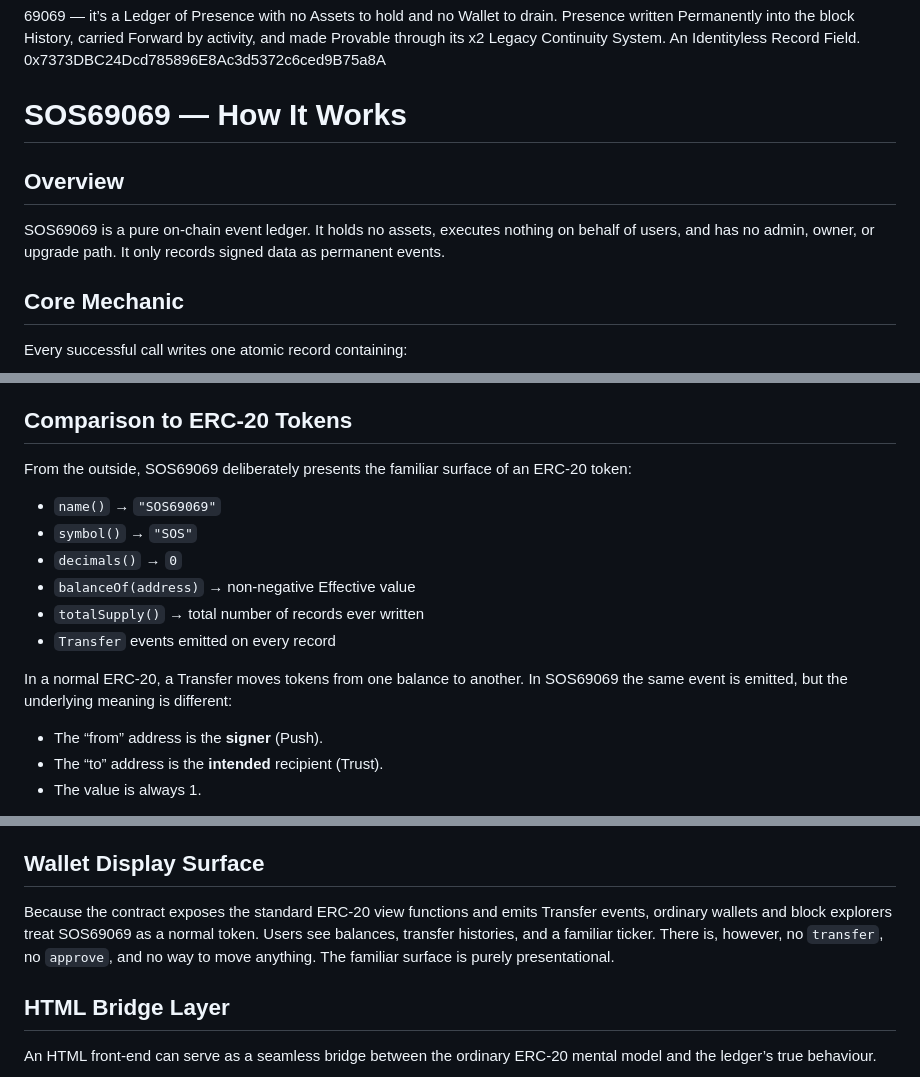
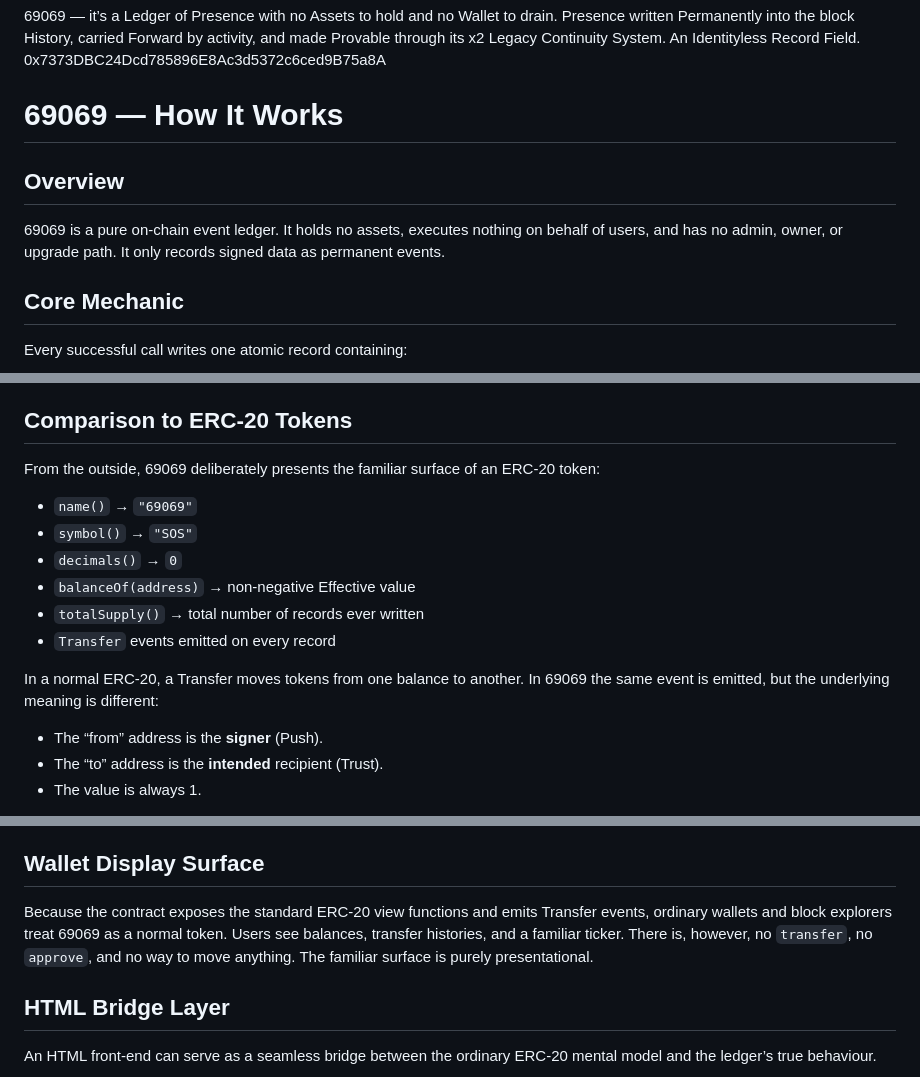
Before and after one commit to Taru8899/69069, a Markdown page: README.md, 3 parts joined by grey strips. Drawn GitHub-style.

Commit message:
Update README to replace 'SOS69069' with '69069'

```diff
--- a/README.md
+++ b/README.md
@@ -1,11 +1,11 @@
 # 69069
 69069 — it’s a Ledger of Presence with no Assets to hold and no Wallet to drain. Presence written Permanently into the block History, carried Forward by activity, and made Provable through its x2 Legacy Continuity System. An Identityless Record Field. 0x7373DBC24Dcd785896E8Ac3d5372c6ced9B75a8A
 
-# SOS69069 — How It Works
+# 69069 — How It Works
 
 ## Overview
 
-SOS69069 is a pure on-chain event ledger. It holds no assets, executes nothing on behalf of users, and has no admin, owner, or upgrade path. It only records signed data as permanent events.
+69069 is a pure on-chain event ledger. It holds no assets, executes nothing on behalf of users, and has no admin, owner, or upgrade path. It only records signed data as permanent events.
 
 ## Core Mechanic
 
@@ -36,16 +36,16 @@ All counters are cyclic `uint256` values. When a counter reaches `type(uint256).
 
 ## Comparison to ERC-20 Tokens
 
-From the outside, SOS69069 deliberately presents the familiar surface of an ERC-20 token:
+From the outside, 69069 deliberately presents the familiar surface of an ERC-20 token:
 
-- `name()` → `"SOS69069"`
+- `name()` → `"69069"`
 - `symbol()` → `"SOS"`
 - `decimals()` → `0`
 - `balanceOf(address)` → non-negative Effective value
 - `totalSupply()` → total number of records ever written
 - `Transfer` events emitted on every record
 
-In a normal ERC-20, a Transfer moves tokens from one balance to another. In SOS69069 the same event is emitted, but the underlying meaning is different:
+In a normal ERC-20, a Transfer moves tokens from one balance to another. In 69069 the same event is emitted, but the underlying meaning is different:
 
 - The “from” address is the **signer** (Push).
 - The “to” address is the **intended** recipient (Trust).
@@ -82,7 +82,7 @@ The signer only ever produces a signature off-chain. Any address can later submi
 
 ## Wallet Display Surface
 
-Because the contract exposes the standard ERC-20 view functions and emits Transfer events, ordinary wallets and block explorers treat SOS69069 as a normal token. Users see balances, transfer histories, and a familiar ticker. There is, however, no `transfer`, no `approve`, and no way to move anything. The familiar surface is purely presentational.
+Because the contract exposes the standard ERC-20 view functions and emits Transfer events, ordinary wallets and block explorers treat 69069 as a normal token. Users see balances, transfer histories, and a familiar ticker. There is, however, no `transfer`, no `approve`, and no way to move anything. The familiar surface is purely presentational.
 
 ## HTML Bridge Layer
 
```
Also changed, not shown: other parts of README.md (+1 -1 lines).
